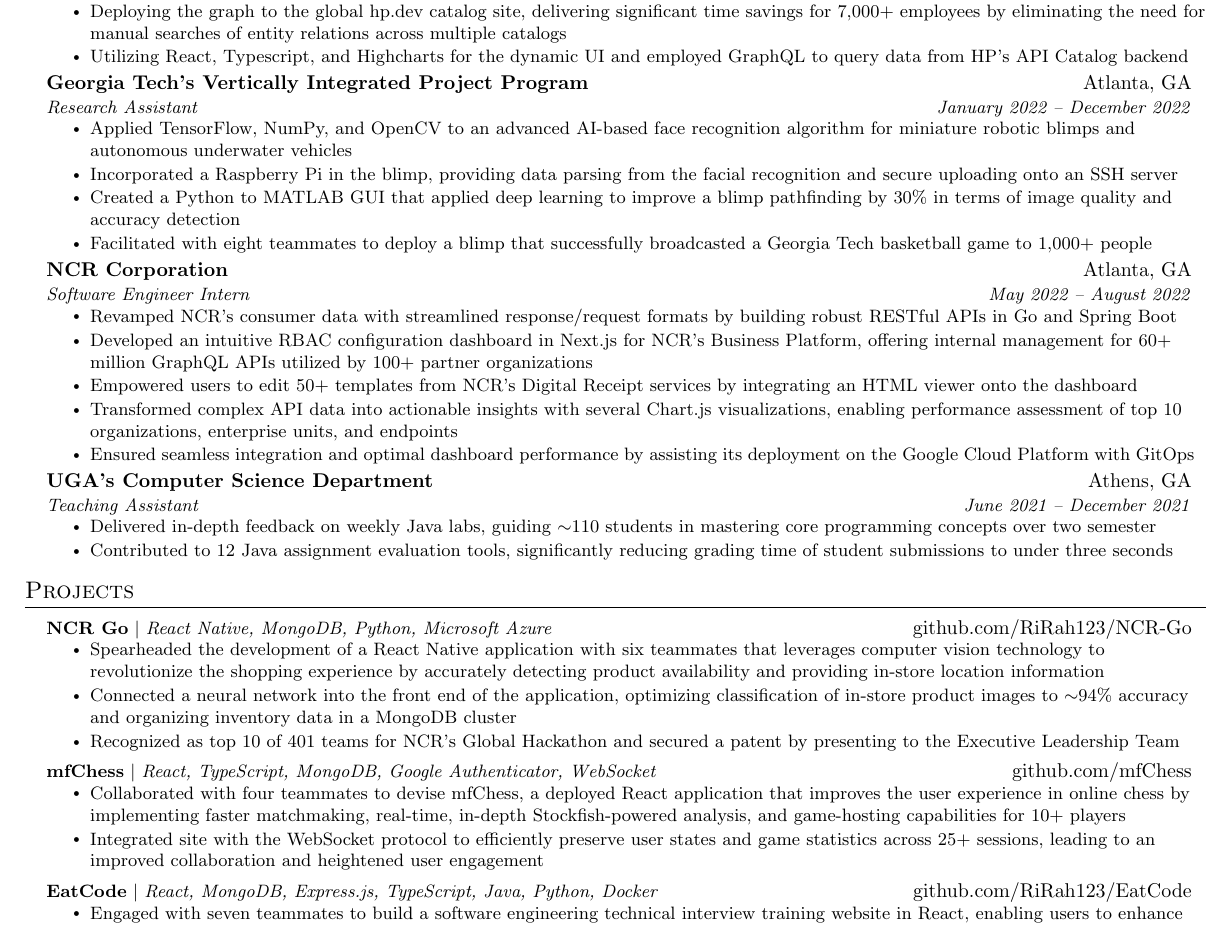
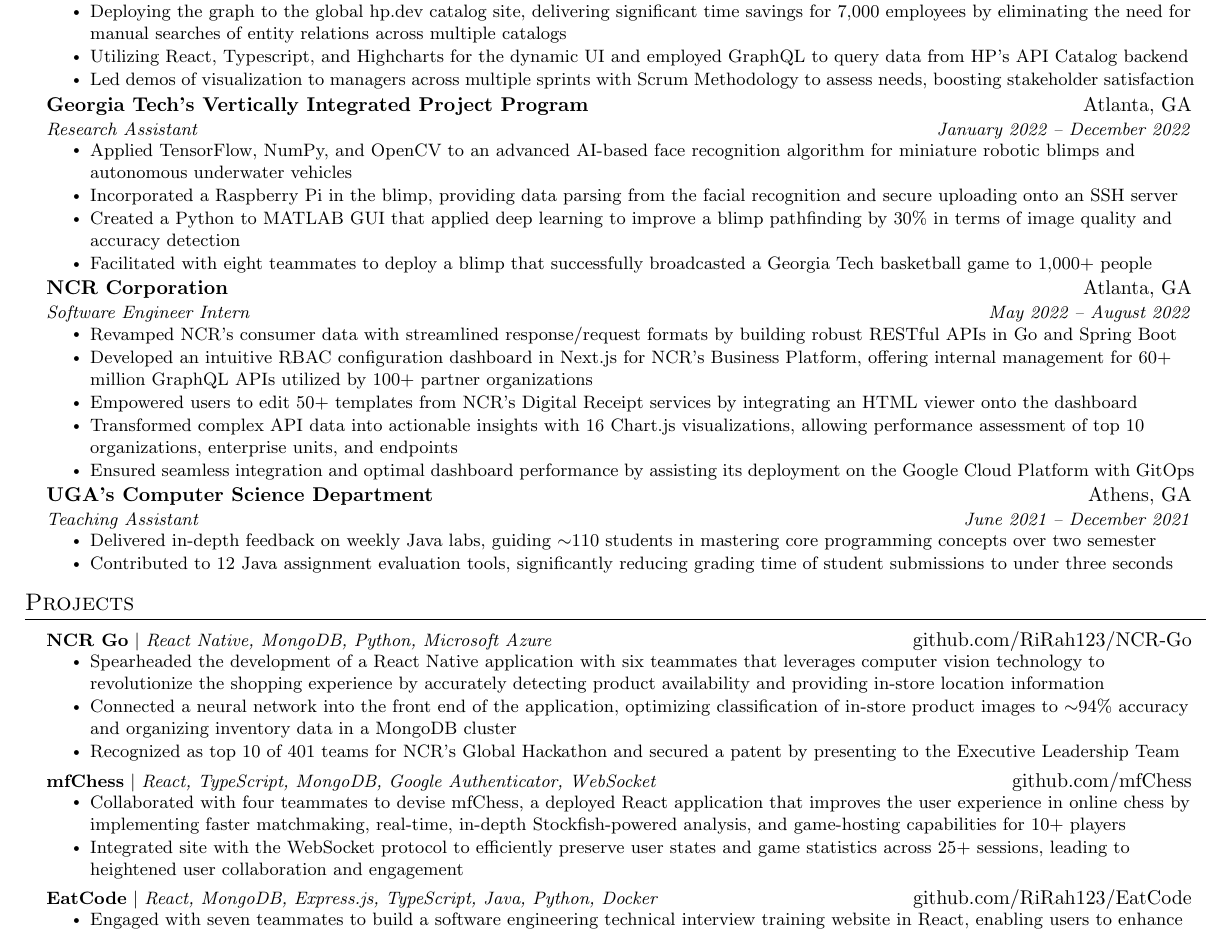
Before and after one commit to RiRah123/Resume, a LaTeX CV (rian-rahman-resume.tex): part of the page, cut so that both start at the same text. Compiled offline with pdfLaTeX.

Commit message:
Updates from Overleaf

```diff
--- a/rian-rahman-resume.tex
+++ b/rian-rahman-resume.tex
@@ -124,8 +124,9 @@
       {Software Engineer Intern}{May 2023 -- Present}
       \resumeItemListStart
         \resumeItem{Implementing a browsable graph visualization, enabling users to seamlessly comprehend the intricate connections among 20,000+ HP-related API entities spanning across 15 distinct types}
-        \resumeItem{Deploying the graph to the global hp.dev catalog site, delivering significant time savings for 7,000+ employees by eliminating the need for manual searches of entity relations across multiple catalogs}
+        \resumeItem{Deploying the graph to the global hp.dev catalog site, delivering significant time savings for 7,000 employees by eliminating the need for manual searches of entity relations across multiple catalogs}
         \resumeItem{Utilizing React, Typescript, and Highcharts for the dynamic UI and employed GraphQL to query data from HP's API Catalog backend}
+        \resumeItem{Led demos of visualization to managers across multiple sprints with Scrum Methodology to assess needs, boosting stakeholder satisfaction}
       \resumeItemListEnd
 
 % -----------Multiple Positions Heading-----------
@@ -155,7 +156,7 @@
         \resumeItem{Revamped NCR's consumer data with streamlined response/request formats by building robust RESTful APIs in Go and Spring Boot}
         \resumeItem{Developed an intuitive RBAC configuration dashboard in Next.js for NCR's Business Platform, offering internal management for 60+ million GraphQL APIs utilized by 100+ partner organizations}
         \resumeItem{Empowered users to edit 50+ templates from NCR’s Digital Receipt services by integrating an HTML viewer onto the dashboard}
-        \resumeItem{Transformed complex API data into actionable insights with several Chart.js visualizations, enabling performance assessment of top 10 organizations, enterprise units, and endpoints}
+        \resumeItem{Transformed complex API data into actionable insights with 16 Chart.js visualizations, allowing performance assessment of top 10 organizations, enterprise units, and endpoints}
         \resumeItem{Ensured seamless integration and optimal dashboard performance by assisting its deployment on the Google Cloud Platform with GitOps}
       \resumeItemListEnd
 
@@ -186,7 +187,7 @@
           {\textbf{mfChess} $|$ \emph{React, TypeScript, MongoDB, Google Authenticator, WebSocket}}{github.com/mfChess}
           \resumeItemListStart
             \resumeItem{Collaborated with four teammates to devise mfChess, a deployed React application that improves the user experience in online chess by implementing faster matchmaking, real-time, in-depth Stockfish-powered analysis, and game-hosting capabilities for 10+ players}
-            \resumeItem{Integrated site with the WebSocket protocol to efficiently preserve user states and game statistics across 25+ sessions, leading to an improved collaboration and heightened user engagement}
+            \resumeItem{Integrated site with the WebSocket protocol to efficiently preserve user states and game statistics across 25+ sessions, leading to heightened user collaboration and engagement}
           \resumeItemListEnd
 
       \resumeProjectHeading
```
